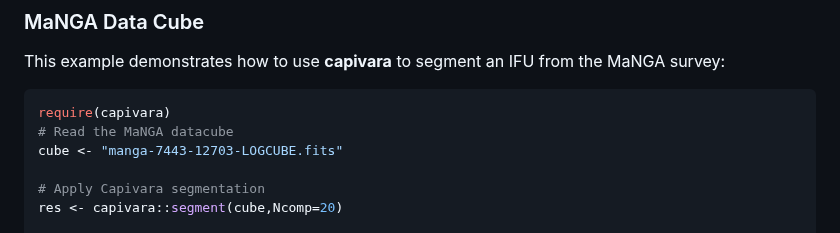
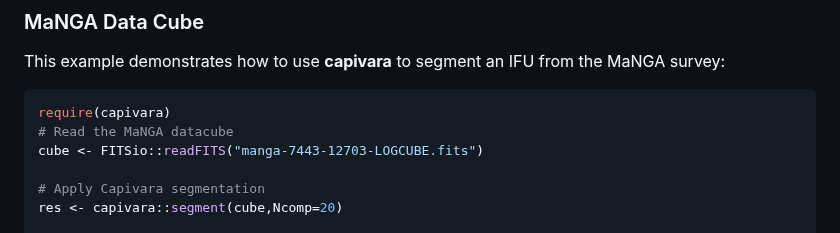
Before and after one commit to RafaelSdeSouza/capivara, a Markdown page: README.md, the part around the change. Rendered like a GitHub page.

````diff
--- a/README.md
+++ b/README.md
@@ -31,7 +31,7 @@ This example demonstrates how to use **capivara** to segment an IFU from the MaN
 ```R
 require(capivara)
 # Read the MaNGA datacube
-cube <- "manga-7443-12703-LOGCUBE.fits"
+cube <- FITSio::readFITS("manga-7443-12703-LOGCUBE.fits")
 
 # Apply Capivara segmentation
 res <- capivara::segment(cube,Ncomp=20)
````
